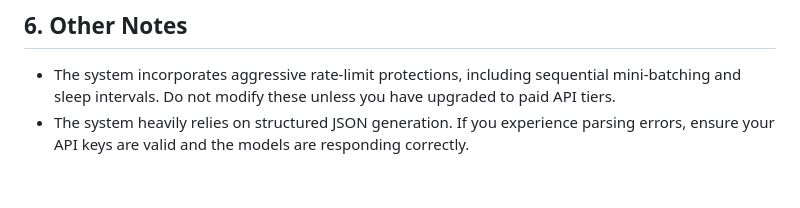
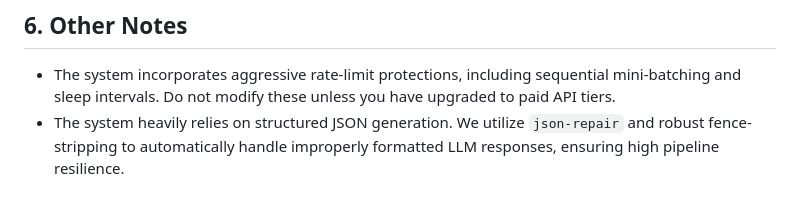
Before and after one commit to aarish-ai/Truth-Mirror, a Markdown page: README.md, the part around the change. Drawn GitHub-style.

Commit message:
docs: Update Journey, README, and models.md with Step 10 pipeline hardening fixes

```diff
--- a/README.md
+++ b/README.md
@@ -68,4 +68,4 @@ Then, open your web browser and navigate to `http://localhost:8080` to access th
 
 ## 6. Other Notes
 - The system incorporates aggressive rate-limit protections, including sequential mini-batching and sleep intervals. Do not modify these unless you have upgraded to paid API tiers.
-- The system heavily relies on structured JSON generation. If you experience parsing errors, ensure your API keys are valid and the models are responding correctly.
+- The system heavily relies on structured JSON generation. We utilize `json-repair` and robust fence-stripping to automatically handle improperly formatted LLM responses, ensuring high pipeline resilience.
```
Also changed, not shown: Journey.md (+11 -0 lines), models.md (+1 -1 lines).
